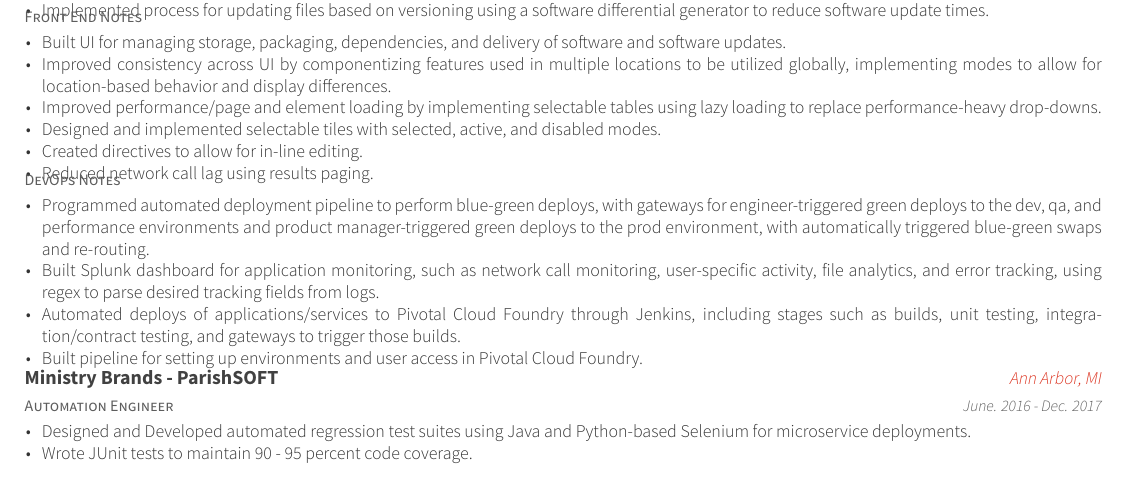
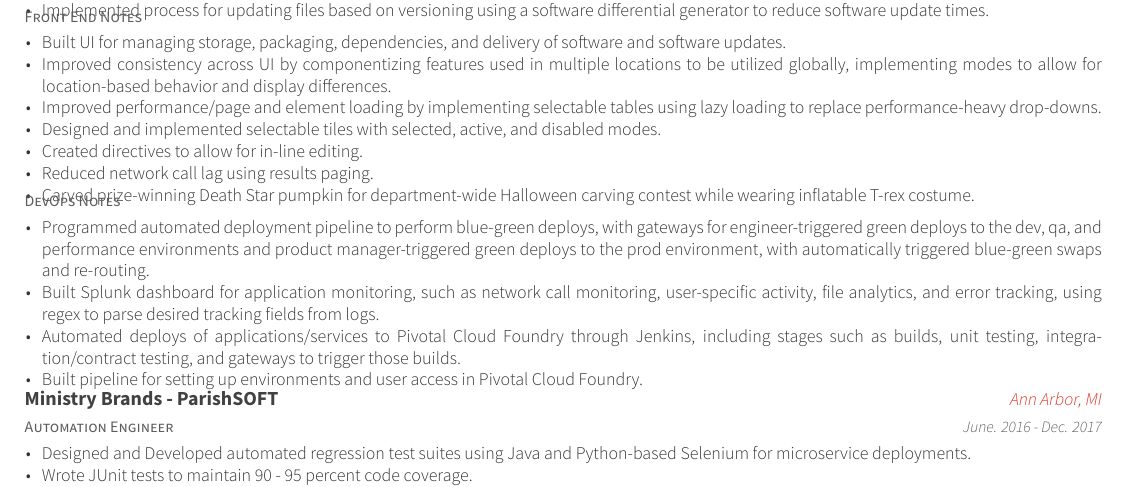
Before and after one commit to ahall4454/Resume, a LaTeX CV (asia-resume.tex, which reads cv-sections/experience.tex): part of the page, cut so that both start at the same text. Compiled offline with XeLaTeX.

Commit message:
Update experience.tex

```diff
--- a/cv-sections/experience.tex
+++ b/cv-sections/experience.tex
@@ -40,6 +40,7 @@
 \item {Designed and implemented selectable tiles with selected, active, and disabled modes.}
 \item {Created directives to allow for in-line editing.}
 \item {Reduced network call lag using results paging.}
+\item {Carved prize-winning Death Star pumpkin for department-wide Halloween carving contest while wearing inflatable T-rex costume.}
 \end{cvitems}
 }
 \vskip -0.5mm
```
